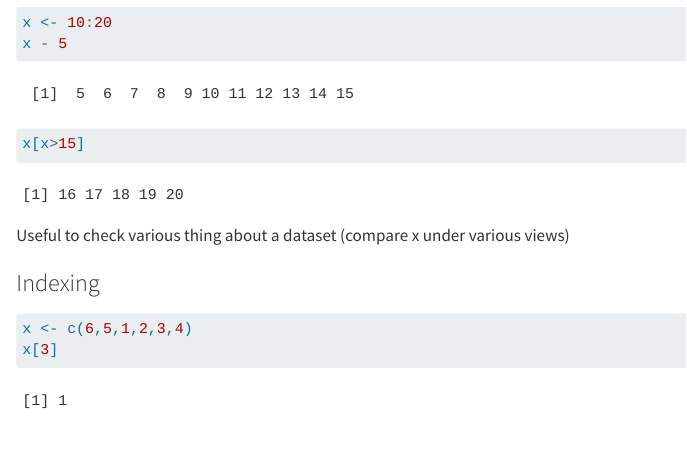
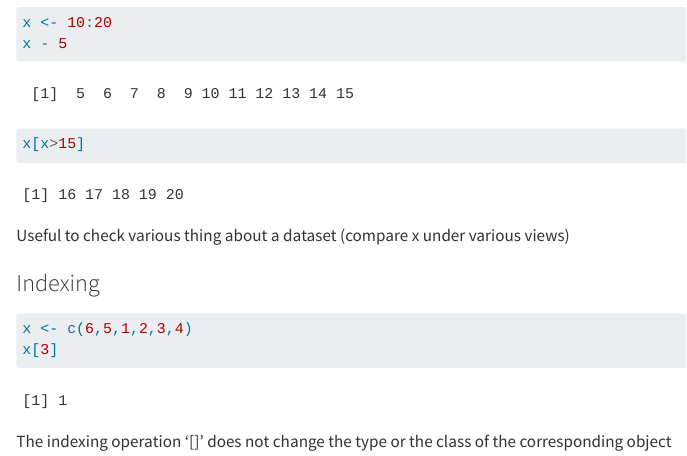
Before and after one commit to Karla-O/Low_level_101, a Quarto document (low_level_R_101.qmd): the page in a window 1100 px wide, from 4020 px down. Rendered offline with R 4.5, knitr and Pandoc in place of Quarto, with nearby package versions.

Commit message:
THe single bracket do not change the type

````diff
--- a/low_level_R_101.qmd
+++ b/low_level_R_101.qmd
@@ -133,3 +133,5 @@ Useful to check various thing about a dataset (compare x under various views)
 x <- c(6,5,1,2,3,4)
 x[3]
 ```
+
+The indexing operation '[]' does not change the type or the class of the corresponding object
````
